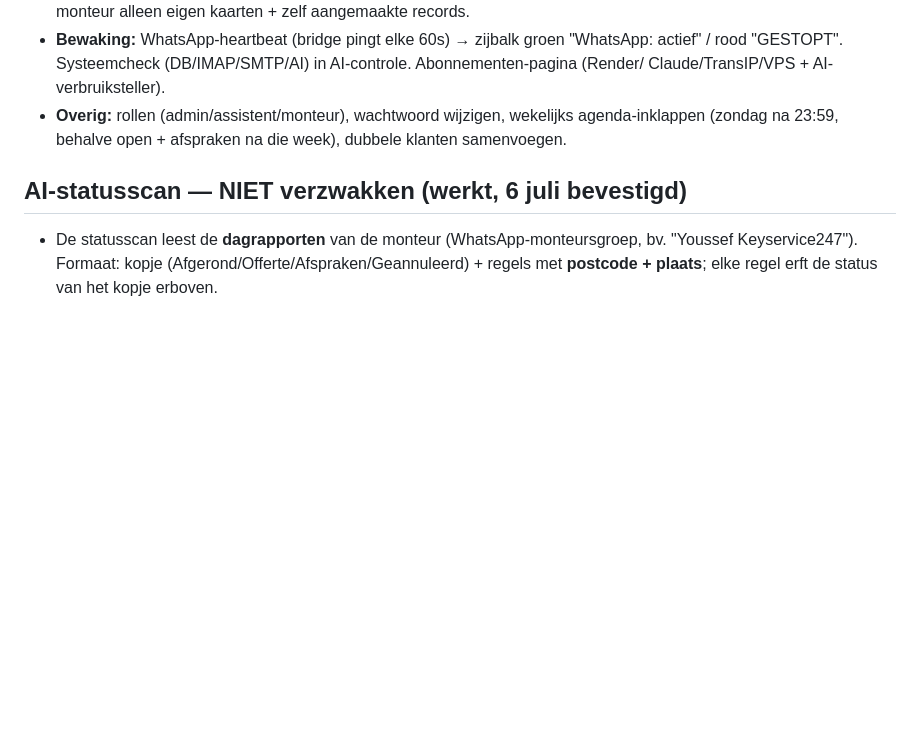
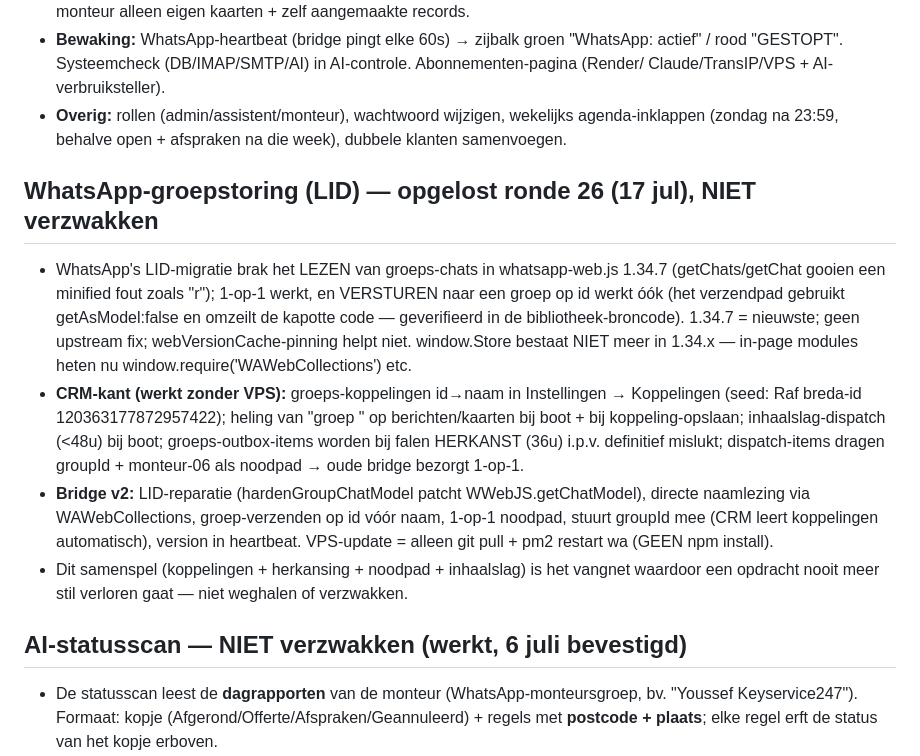
Before and after one commit to keyservice247-cpu/Keyservice-CRM-dashboard, a Markdown page: CLAUDE.md, the part around the change. Rendered like a GitHub page; blank space fills up the shorter version.

Commit message:
Projectdocument: WhatsApp-groepstoring (LID) + herstel-vangnet vastgelegd
Co-Authored-By: Claude Opus 4.8 <noreply@anthropic.com>
Claude-Session: https://claude.ai/code/session_01V8xMQjn4hYYXZoxBe9FCcs

```diff
--- a/CLAUDE.md
+++ b/CLAUDE.md
@@ -68,6 +68,25 @@ Inkomende e-mail + WhatsApp → AI categoriseert → controlewachtrij → kanban
   Claude/TransIP/VPS + AI-verbruiksteller).
 - **Overig:** rollen (admin/assistent/monteur), wachtwoord wijzigen, wekelijks agenda-inklappen
   (zondag na 23:59, behalve open + afspraken na die week), dubbele klanten samenvoegen.
+
+## WhatsApp-groepstoring (LID) — opgelost ronde 26 (17 jul), NIET verzwakken
+- WhatsApp's LID-migratie brak het LEZEN van groeps-chats in whatsapp-web.js 1.34.7
+  (getChats/getChat gooien een minified fout zoals "r"); 1-op-1 werkt, en VERSTUREN
+  naar een groep op id werkt óók (het verzendpad gebruikt getAsModel:false en omzeilt
+  de kapotte code — geverifieerd in de bibliotheek-broncode). 1.34.7 = nieuwste; geen
+  upstream fix; webVersionCache-pinning helpt niet. window.Store bestaat NIET meer in
+  1.34.x — in-page modules heten nu window.require('WAWebCollections') etc.
+- **CRM-kant (werkt zonder VPS):** groeps-koppelingen id→naam in Instellingen →
+  Koppelingen (seed: Raf breda-id 120363177872957422); heling van "groep <id>" op
+  berichten/kaarten bij boot + bij koppeling-opslaan; inhaalslag-dispatch (<48u) bij
+  boot; groeps-outbox-items worden bij falen HERKANST (36u) i.p.v. definitief mislukt;
+  dispatch-items dragen groupId + monteur-06 als noodpad → oude bridge bezorgt 1-op-1.
+- **Bridge v2:** LID-reparatie (hardenGroupChatModel patcht WWebJS.getChatModel),
+  directe naamlezing via WAWebCollections, groep-verzenden op id vóór naam, 1-op-1
+  noodpad, stuurt groupId mee (CRM leert koppelingen automatisch), version in
+  heartbeat. VPS-update = alleen git pull + pm2 restart wa (GEEN npm install).
+- Dit samenspel (koppelingen + herkansing + noodpad + inhaalslag) is het vangnet
+  waardoor een opdracht nooit meer stil verloren gaat — niet weghalen of verzwakken.
 
 ## AI-statusscan — NIET verzwakken (werkt, 6 juli bevestigd)
 - De statusscan leest de **dagrapporten** van de monteur (WhatsApp-monteursgroep, bv.
```
